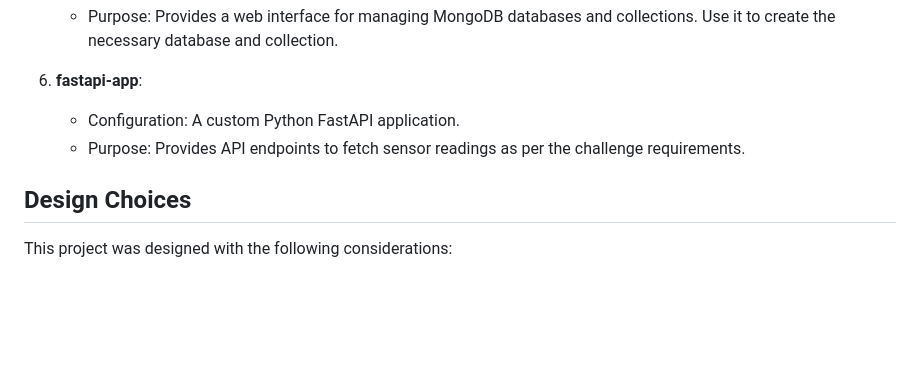
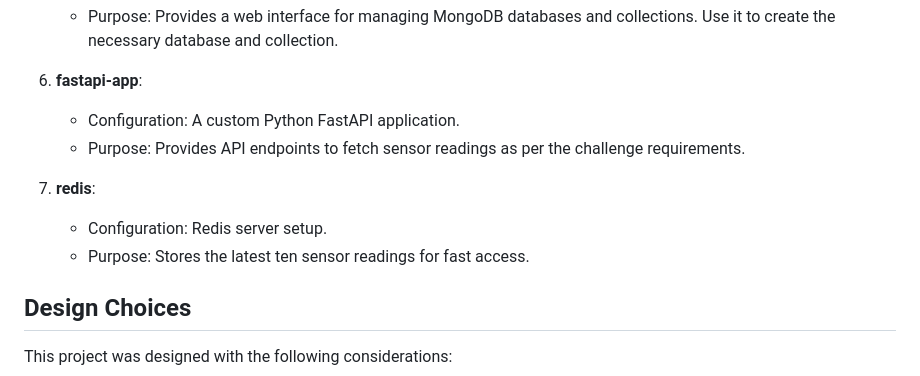
Before and after one commit to premkumar0/exalens-mqtt, a Markdown page: README.md, the part around the change. Drawn GitHub-style; blank space fills up the shorter version.

Commit message:
updated readme content

```diff
--- a/README.md
+++ b/README.md
@@ -61,8 +61,13 @@ Now, the entire system is up and running, ready to monitor sensor readings.
    - Purpose: Provides a web interface for managing MongoDB databases and collections. Use it to create the necessary database and collection.
 
 6. **fastapi-app**:
+
    - Configuration: A custom Python FastAPI application.
    - Purpose: Provides API endpoints to fetch sensor readings as per the challenge requirements.
+
+7. **redis**:
+   - Configuration: Redis server setup.
+   - Purpose: Stores the latest ten sensor readings for fast access.
 
 ## Design Choices
 
```
